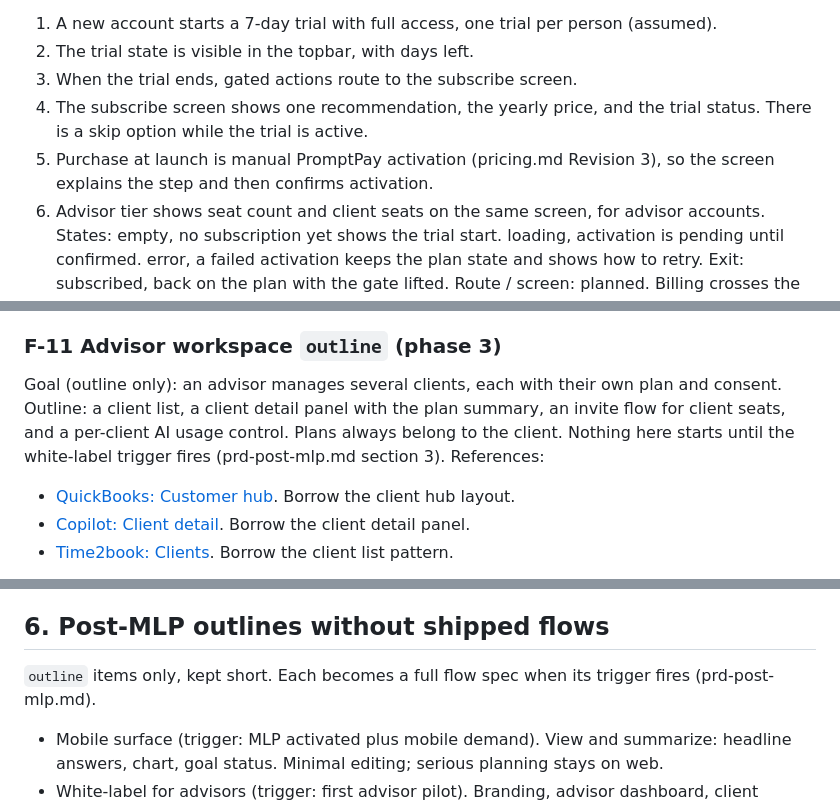
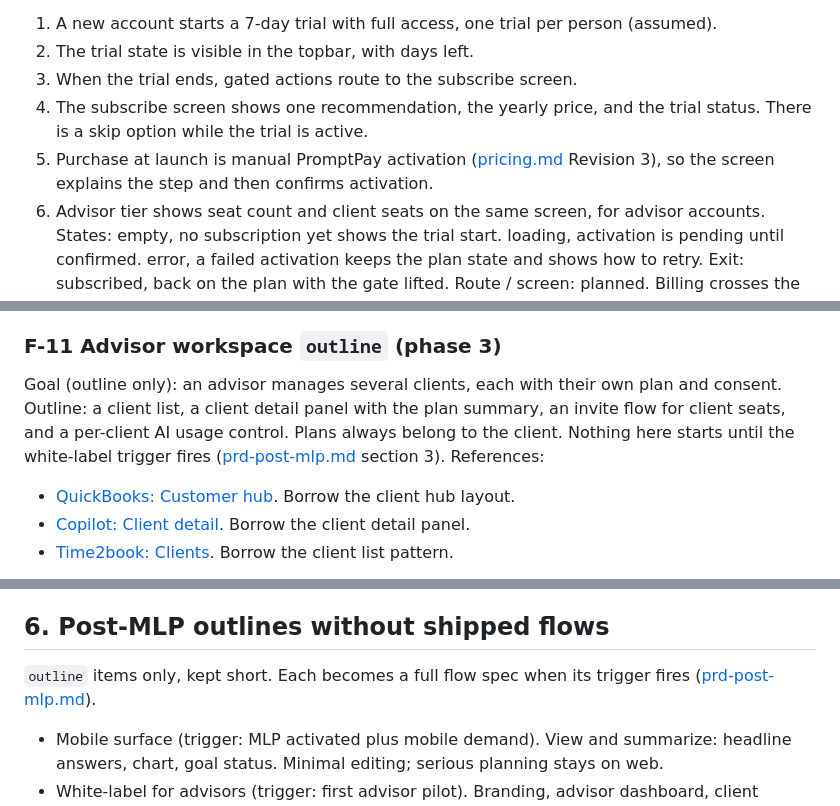
Before and after one commit to fromsukong/excited.live, a Markdown page: docs/prd-flows.md, 3 parts joined by grey strips. Drawn GitHub-style.

Commit message:
docs(prd): link phase + pricing docs from the flow doc (FRO-77)

```diff
--- a/docs/prd-flows.md
+++ b/docs/prd-flows.md
@@ -207,7 +207,7 @@ Steps:
 2. The trial state is visible in the topbar, with days left.
 3. When the trial ends, gated actions route to the subscribe screen.
 4. The subscribe screen shows one recommendation, the yearly price, and the trial status. There is a skip option while the trial is active.
-5. Purchase at launch is manual PromptPay activation (pricing.md Revision 3), so the screen explains the step and then confirms activation.
+5. Purchase at launch is manual PromptPay activation ([pricing.md](pricing.md) Revision 3), so the screen explains the step and then confirms activation.
 6. Advisor tier shows seat count and client seats on the same screen, for advisor accounts.
 States: empty, no subscription yet shows the trial start. loading, activation is pending until confirmed. error, a failed activation keeps the plan state and shows how to retry.
 Exit: subscribed, back on the plan with the gate lifted.
@@ -221,7 +221,7 @@ References:
 ### F-11 Advisor workspace `outline` (phase 3)
 
 Goal (outline only): an advisor manages several clients, each with their own plan and consent.
-Outline: a client list, a client detail panel with the plan summary, an invite flow for client seats, and a per-client AI usage control. Plans always belong to the client. Nothing here starts until the white-label trigger fires (prd-post-mlp.md section 3).
+Outline: a client list, a client detail panel with the plan summary, an invite flow for client seats, and a per-client AI usage control. Plans always belong to the client. Nothing here starts until the white-label trigger fires ([prd-post-mlp.md](prd-post-mlp.md) section 3).
 References:
 - [QuickBooks: Customer hub](https://mobbin.com/flows/9c451ace-4365-4c25-b676-7035bba43a72). Borrow the client hub layout.
 - [Copilot: Client detail](https://mobbin.com/flows/d2652c8f-f9ba-4b9b-9bc1-a19c39a42d4f). Borrow the client detail panel.
@@ -441,7 +441,7 @@ The api is the single boundary every flow crosses (P3). Specced here so flows st
 
 ## 6. Post-MLP outlines without shipped flows
 
-`outline` items only, kept short. Each becomes a full flow spec when its trigger fires (prd-post-mlp.md).
+`outline` items only, kept short. Each becomes a full flow spec when its trigger fires ([prd-post-mlp.md](prd-post-mlp.md)).
 
 - Mobile surface (trigger: MLP activated plus mobile demand). View and summarize: headline answers, chart, goal status. Minimal editing; serious planning stays on web.
 - White-label for advisors (trigger: first advisor pilot). Branding, advisor dashboard, client management, export. Overlaps F-11.
```
